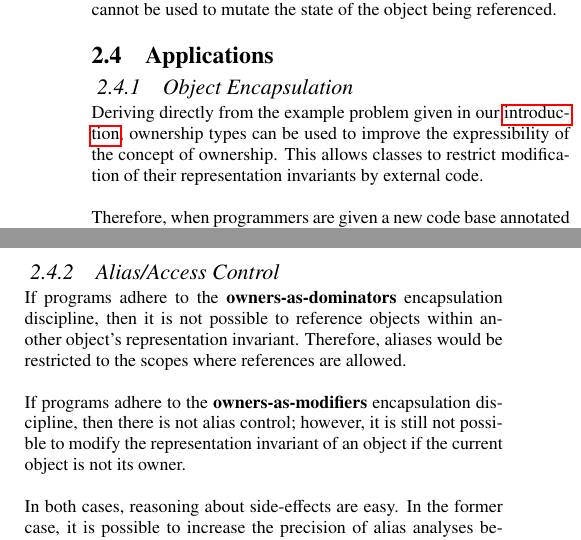
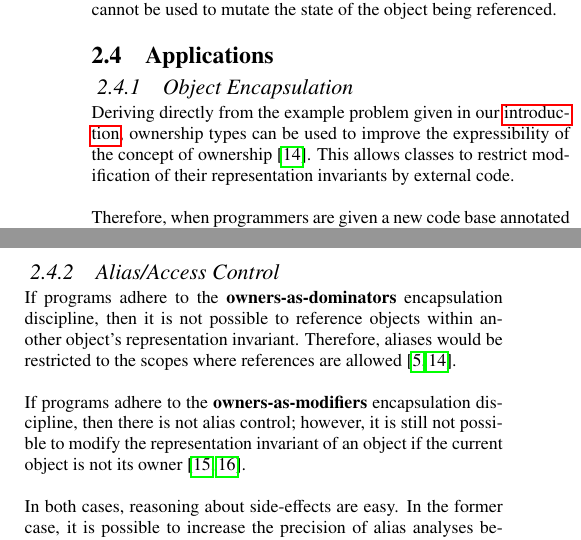
Before and after one commit to darylseah/evalapply, a LaTeX paper (report.tex): two parts of the columns of page 3 of 5, joined at a grey line, cut so that both start at the same text. Compiled offline with pdfLaTeX.

Commit message:
Add citations for more applications.

```diff
--- a/report.tex
+++ b/report.tex
@@ -375,9 +375,9 @@ mutate the state of the object being referenced.
 
 Deriving directly from the example problem given in our
 \hyperref[code:modular_reasoning_car_engine_1]{introduction}, ownership types
-can be used to improve the expressibility of the concept of ownership. This
-allows classes to restrict modification of their representation invariants by
-external code.
+can be used to improve the expressibility of the concept of
+ownership~\cite{clarke98ownership}. This allows classes to restrict
+modification of their representation invariants by external code.
 
 Therefore, when programmers are given a new code base annotated with ownership
 types, they can be ensured that no external code is able to modify the classes'
@@ -396,12 +396,13 @@ analyses to scale with the size of the code base.
 If programs adhere to the \textbf{owners-as-dominators} encapsulation
 discipline, then it is not possible to reference objects within another
 object's representation invariant. Therefore, aliases would be restricted to
-the scopes where references are allowed.
+the scopes where references are
+allowed~\cite{clarke98ownership,boyapati04safejava}.
 
 If programs adhere to the \textbf{owners-as-modifiers} encapsulation
 discipline, then there is not alias control; however, it is still not possible
 to modify the representation invariant of an object if the current object is
-not its owner.
+not its owner~\cite{cunningham08ut,dietl09gut}.
 
 In both cases, reasoning about side-effects are easy. In the former case, it is
 possible to increase the precision of alias analyses because aliasing is
```
